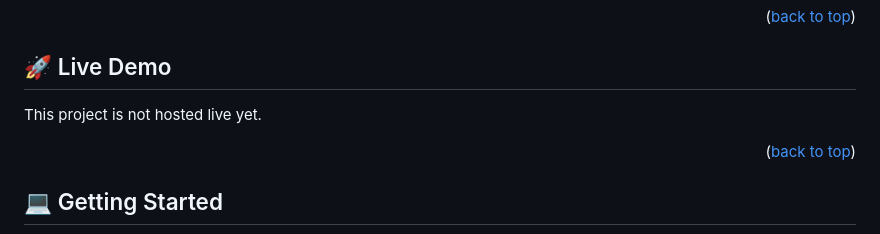
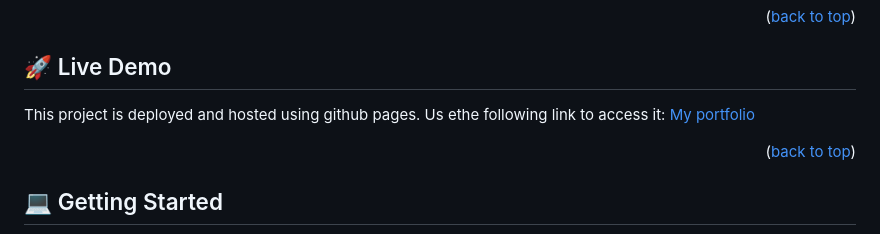
Before and after one commit to Ridalord/my_portfolio, a Markdown page: README.md, the part around the change. Drawn GitHub-style.

Commit message:
Edite llive demo section

```diff
--- a/README.md
+++ b/README.md
@@ -56,7 +56,9 @@
 
 ## 🚀 Live Demo <a name="live-demo"></a>
 
-This project is not hosted live yet.
+This project is deployed and hosted using github pages. Us ethe following link to access it:
+[My portfolio](https://ridalord.github.io/my_portfolio/)
+
 
 <p align="right">(<a href="#readme-top">back to top</a>)</p>
 
```
